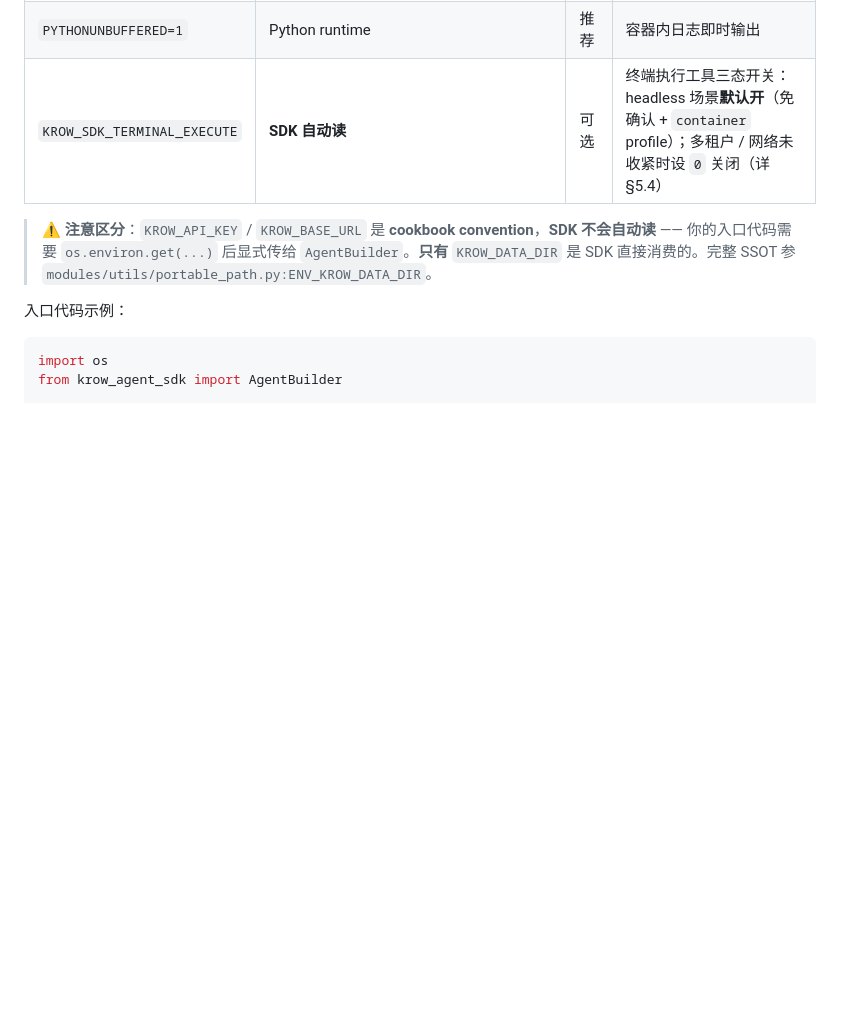
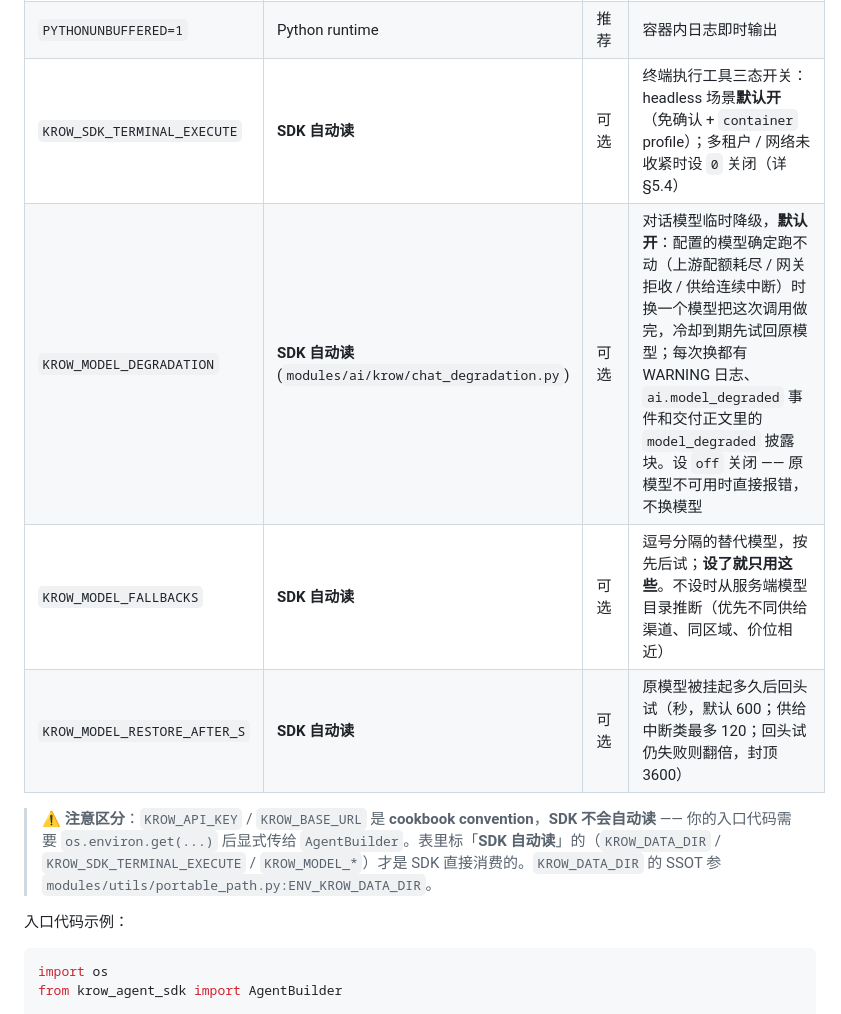
Before and after one commit to aullik5/krow-sdk-docs, a Markdown page: docs/headless-deployment.md, the part around the change. GitHub-like rendering; blank space fills up the shorter version.

Commit message:
sync: 镜像主仓 SDK 公开文档 + cookbook (monorepo @ a4690a1b2e02cf5a21b962520300df6e428032c0)
由 sdk-public-docs-sync.yml publish job 自动同步（scripts/sync_public_docs.py --apply）。

```diff
--- a/docs/headless-deployment.md
+++ b/docs/headless-deployment.md
@@ -104,8 +104,11 @@ docker run --rm -e KROW_API_KEY=sk-user-xxxxx my-krow-agent:0.1
 | `KROW_BASE_URL` | **应用层读** → 显式传 `AgentBuilder.with_base_url(...)` | 可选 | 自定义 Cloud endpoint（staging / 私有化部署） |
 | `PYTHONUNBUFFERED=1` | Python runtime | 推荐 | 容器内日志即时输出 |
 | `KROW_SDK_TERMINAL_EXECUTE` | **SDK 自动读** | 可选 | 终端执行工具三态开关：headless 场景**默认开**（免确认 + `container` profile）；多租户 / 网络未收紧时设 `0` 关闭（详 §5.4） |
+| `KROW_MODEL_DEGRADATION` | **SDK 自动读** (`modules/ai/krow/chat_degradation.py`) | 可选 | 对话模型临时降级，**默认开**：配置的模型确定跑不动（上游配额耗尽 / 网关拒收 / 供给连续中断）时换一个模型把这次调用做完，冷却到期先试回原模型；每次换都有 WARNING 日志、`ai.model_degraded` 事件和交付正文里的 `model_degraded` 披露块。设 `off` 关闭 —— 原模型不可用时直接报错，不换模型 |
+| `KROW_MODEL_FALLBACKS` | **SDK 自动读** | 可选 | 逗号分隔的替代模型，按先后试；**设了就只用这些**。不设时从服务端模型目录推断（优先不同供给渠道、同区域、价位相近） |
+| `KROW_MODEL_RESTORE_AFTER_S` | **SDK 自动读** | 可选 | 原模型被挂起多久后回头试（秒，默认 600；供给中断类最多 120；回头试仍失败则翻倍，封顶 3600） |
 
-> ⚠️ **注意区分**：`KROW_API_KEY` / `KROW_BASE_URL` 是 **cookbook convention**，**SDK 不会自动读** —— 你的入口代码需要 `os.environ.get(...)` 后显式传给 `AgentBuilder`。**只有** `KROW_DATA_DIR` 是 SDK 直接消费的。完整 SSOT 参 `modules/utils/portable_path.py:ENV_KROW_DATA_DIR`。
+> ⚠️ **注意区分**：`KROW_API_KEY` / `KROW_BASE_URL` 是 **cookbook convention**，**SDK 不会自动读** —— 你的入口代码需要 `os.environ.get(...)` 后显式传给 `AgentBuilder`。表里标「**SDK 自动读**」的（`KROW_DATA_DIR` / `KROW_SDK_TERMINAL_EXECUTE` / `KROW_MODEL_*`）才是 SDK 直接消费的。`KROW_DATA_DIR` 的 SSOT 参 `modules/utils/portable_path.py:ENV_KROW_DATA_DIR`。
 
 入口代码示例：
 
```
